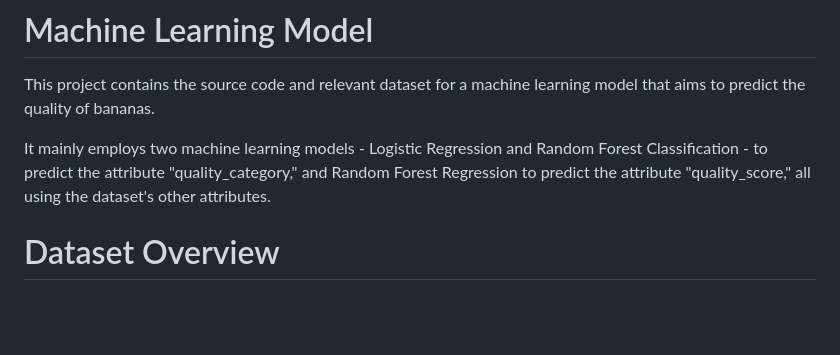
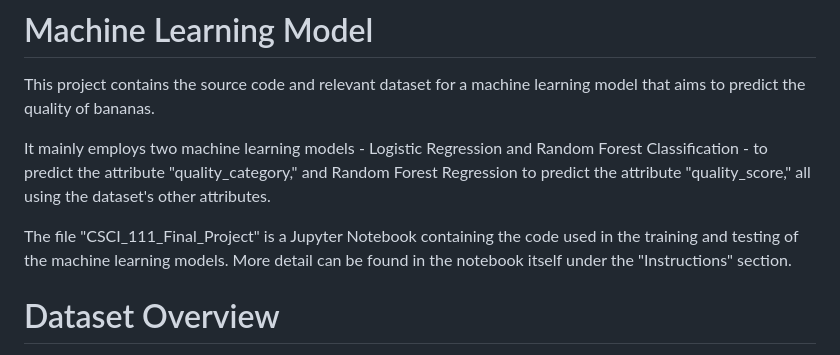
Before and after one commit to mOnchhh/github-porfolio, a Markdown page: Predictive Machine Learning Model/README.md, the part around the change. Rendered like a GitHub page; blank space fills up the shorter version.

```diff
--- a/Predictive Machine Learning Model/README.md
+++ b/Predictive Machine Learning Model/README.md
@@ -3,6 +3,8 @@
 This project contains the source code and relevant dataset for a machine learning model that aims to predict the quality of bananas.
 
 It mainly employs two machine learning models - Logistic Regression and Random Forest Classification - to predict the attribute "quality_category," and Random Forest Regression to predict the attribute "quality_score," all using the dataset's other attributes.
+
+The file "CSCI_111_Final_Project" is a Jupyter Notebook containing the code used in the training and testing of the machine learning models. More detail can be found in the notebook itself under the "Instructions" section.
 
 # Dataset Overview
 
```
